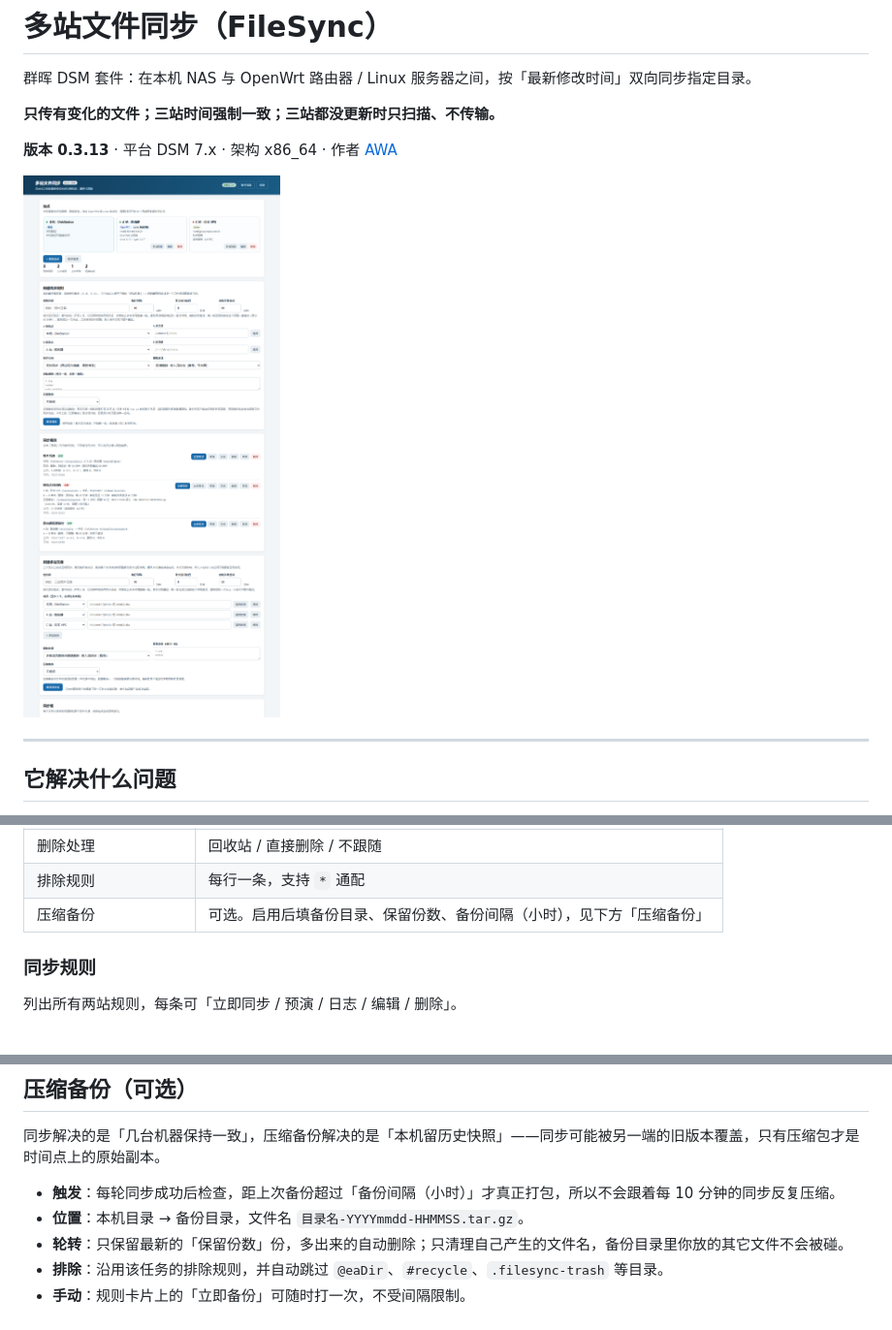
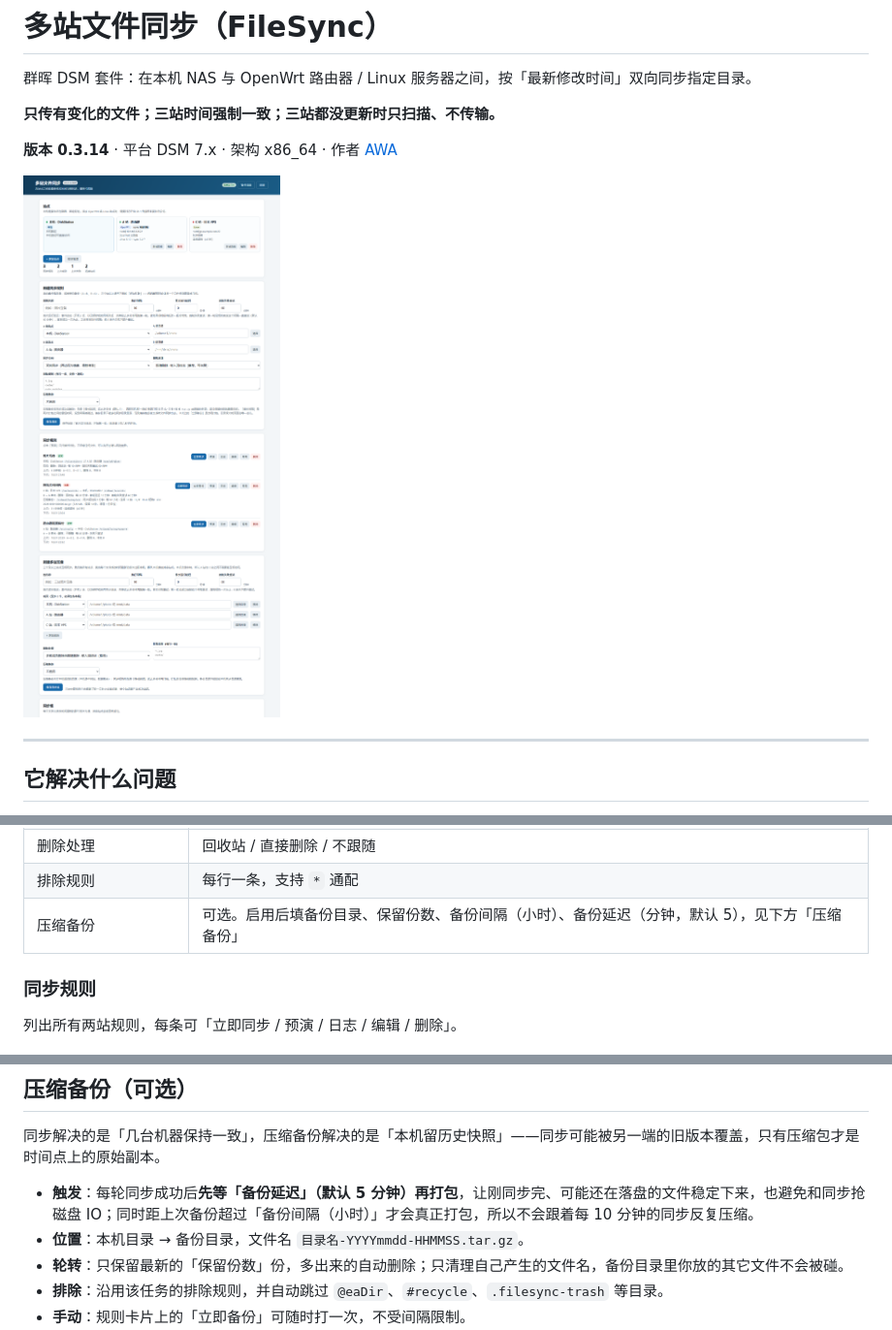
Before and after one commit to awahello/synology-filesync, a Markdown page: README.md, 3 parts joined by grey strips. Shown at 97% size. Drawn GitHub-style; pictures changed too: docs/screenshots/main.png.

```diff
--- a/README.md
+++ b/README.md
@@ -4,7 +4,7 @@
 
 **只传有变化的文件；三站时间强制一致；三站都没更新时只扫描、不传输。**
 
-**版本 0.3.13** · 平台 DSM 7.x · 架构 x86_64 · 作者 [AWA](https://www.akkdiy.cn)
+**版本 0.3.14** · 平台 DSM 7.x · 架构 x86_64 · 作者 [AWA](https://www.akkdiy.cn)
 
 ![界面截图](docs/screenshots/main.png)
 
@@ -129,7 +129,7 @@ FileSync 的做法是：**套件只装在 B（群晖）上，B 作为中转站**
 | 同步方向 | 双向 / 仅 A→B / 仅 B→A |
 | 删除处理 | 回收站 / 直接删除 / 不跟随 |
 | 排除规则 | 每行一条，支持 `*` 通配 |
-| 压缩备份 | 可选。启用后填备份目录、保留份数、备份间隔（小时），见下方「压缩备份」 |
+| 压缩备份 | 可选。启用后填备份目录、保留份数、备份间隔（小时）、备份延迟（分钟，默认 5），见下方「压缩备份」 |
 
 ### 同步规则
 
@@ -160,7 +160,7 @@ FileSync 的做法是：**套件只装在 B（群晖）上，B 作为中转站**
 
 同步解决的是「几台机器保持一致」，压缩备份解决的是「本机留历史快照」——同步可能被另一端的旧版本覆盖，只有压缩包才是时间点上的原始副本。
 
-- **触发**：每轮同步成功后检查，距上次备份超过「备份间隔（小时）」才真正打包，所以不会跟着每 10 分钟的同步反复压缩。
+- **触发**：每轮同步成功后**先等「备份延迟」（默认 5 分钟）再打包**，让刚同步完、可能还在落盘的文件稳定下来，也避免和同步抢磁盘 IO；同时距上次备份超过「备份间隔（小时）」才会真正打包，所以不会跟着每 10 分钟的同步反复压缩。
 - **位置**：本机目录 → 备份目录，文件名 `目录名-YYYYmmdd-HHMMSS.tar.gz`。
 - **轮转**：只保留最新的「保留份数」份，多出来的自动删除；只清理自己产生的文件名，备份目录里你放的其它文件不会被碰。
 - **排除**：沿用该任务的排除规则，并自动跳过 `@eaDir`、`#recycle`、`.filesync-trash` 等目录。
```
Also changed, not shown: 8 other files.
